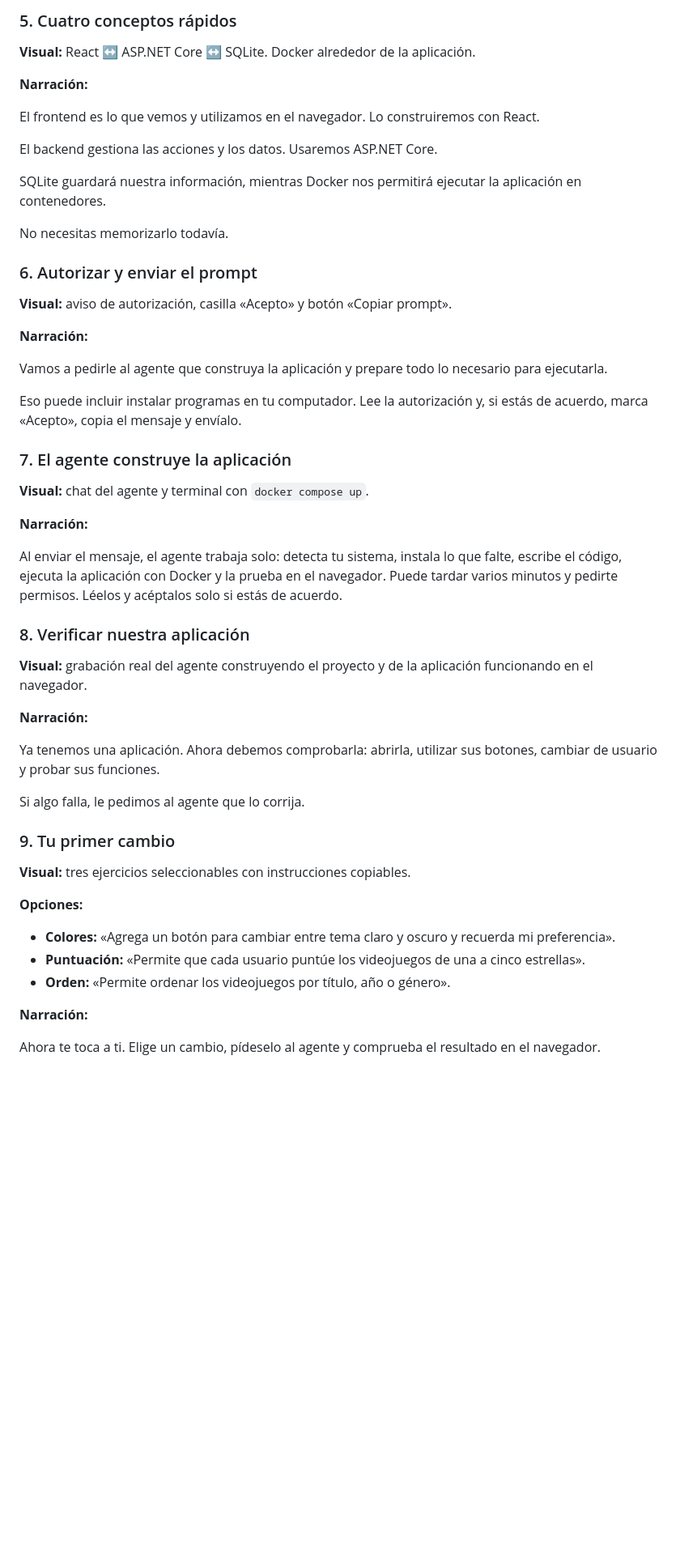
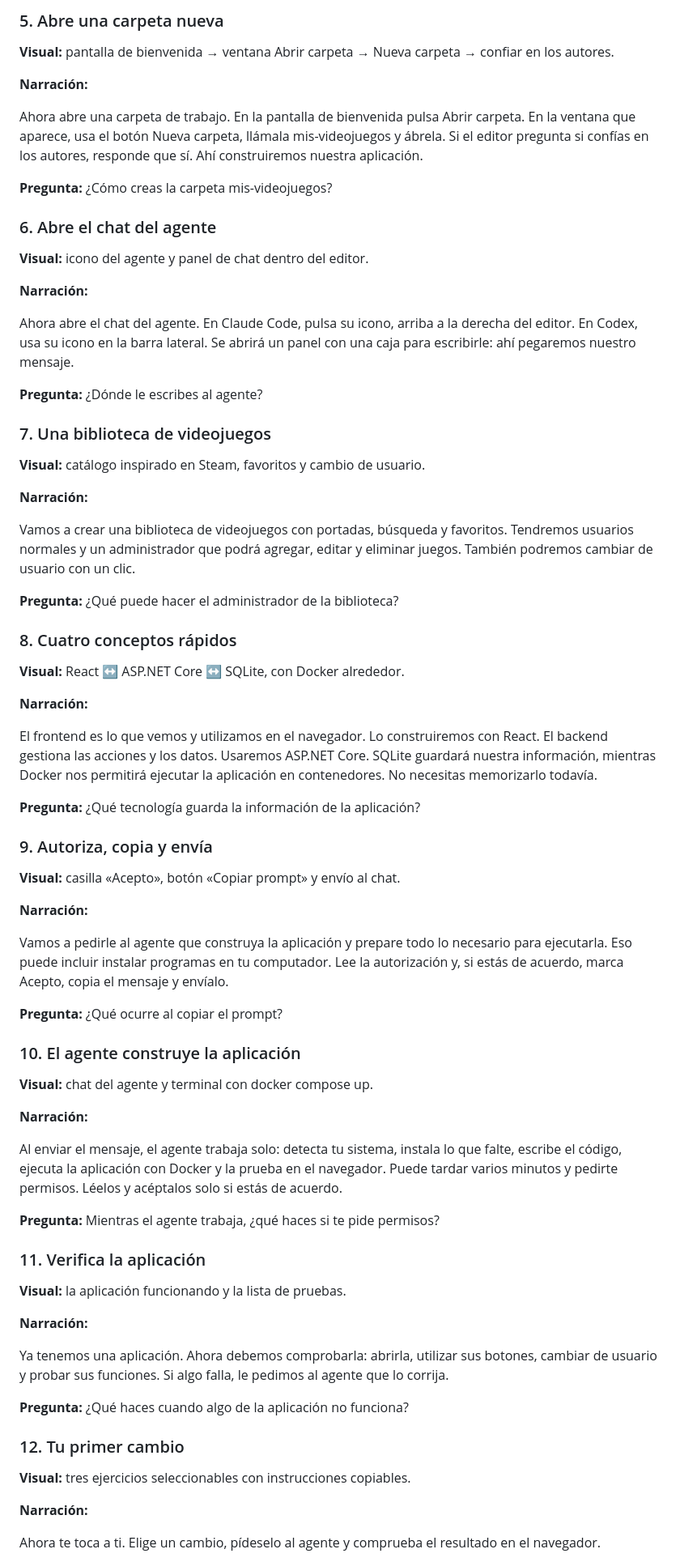
Before and after one commit to TheScienceOfCode/Programar-con-IA, a Markdown page: lessons/session-1/INDEX.md, the part around one of its changes. Shown at 81% size. GitHub-like rendering; blank space fills up the shorter version.

Commit message:
Lesson 1: one screen per script section, realistic VS Code steps
Co-Authored-By: Claude Sonnet 5.5 <noreply@anthropic.com>

```diff
--- a/lessons/session-1/INDEX.md
+++ b/lessons/session-1/INDEX.md
@@ -79,55 +67,77 @@ Tendremos usuarios normales y un administrador que podrá agregar, editar y elim
 
-### 5. Cuatro conceptos rápidos
+### 5. Abre una carpeta nueva
 
-**Visual:** React ↔ ASP.NET Core ↔ SQLite. Docker alrededor de la aplicación.
+**Visual:** pantalla de bienvenida → ventana Abrir carpeta → Nueva carpeta → confiar en los autores.
 
 **Narración:**
 
-El frontend es lo que vemos y utilizamos en el navegador. Lo construiremos con React.
+Ahora abre una carpeta de trabajo. En la pantalla de bienvenida pulsa Abrir carpeta. En la ventana que aparece, usa el botón Nueva carpeta, llámala mis-videojuegos y ábrela. Si el editor pregunta si confías en los autores, responde que sí. Ahí construiremos nuestra aplicación.
 
-El backend gestiona las acciones y los datos. Usaremos ASP.NET Core.
+**Pregunta:** ¿Cómo creas la carpeta mis-videojuegos?
 
-SQLite guardará nuestra información, mientras Docker nos permitirá ejecutar la aplicación en contenedores.
+### 6. Abre el chat del agente
 
-No necesitas memorizarlo todavía.
-
-### 6. Autorizar y enviar el prompt
-
-**Visual:** aviso de autorización, casilla «Acepto» y botón «Copiar prompt».
+**Visual:** icono del agente y panel de chat dentro del editor.
 
 **Narración:**
 
-Vamos a pedirle al agente que construya la aplicación y prepare todo lo necesario para ejecutarla.
+Ahora abre el chat del agente. En Claude Code, pulsa su icono, arriba a la derecha del editor. En Codex, usa su icono en la barra lateral. Se abrirá un panel con una caja para escribirle: ahí pegaremos nuestro mensaje.
 
-Eso puede incluir instalar programas en tu computador. Lee la autorización y, si estás de acuerdo, marca «Acepto», copia el mensaje y envíalo.
+**Pregunta:** ¿Dónde le escribes al agente?
 
-### 7. El agente construye la aplicación
+### 7. Una biblioteca de videojuegos
 
-**Visual:** chat del agente y terminal con `docker compose up`.
+**Visual:** catálogo inspirado en Steam, favoritos y cambio de usuario.
+
+**Narración:**
+
+Vamos a crear una biblioteca de videojuegos con portadas, búsqueda y favoritos. Tendremos usuarios normales y un administrador que podrá agregar, editar y eliminar juegos. También podremos cambiar de usuario con un clic.
+
+**Pregunta:** ¿Qué puede hacer el administrador de la biblioteca?
+
+### 8. Cuatro conceptos rápidos
+
+**Visual:** React ↔ ASP.NET Core ↔ SQLite, con Docker alrededor.
+
+**Narración:**
+
+El frontend es lo que vemos y utilizamos en el navegador. Lo construiremos con React. El backend gestiona las acciones y los datos. Usaremos ASP.NET Core. SQLite guardará nuestra información, mientras Docker nos permitirá ejecutar la aplicación en contenedores. No necesitas memorizarlo todavía.
+
+**Pregunta:** ¿Qué tecnología guarda la información de la aplicación?
+
+### 9. Autoriza, copia y envía
+
+**Visual:** casilla «Acepto», botón «Copiar prompt» y envío al chat.
+
+**Narración:**
+
+Vamos a pedirle al agente que construya la aplicación y prepare todo lo necesario para ejecutarla. Eso puede incluir instalar programas en tu computador. Lee la autorización y, si estás de acuerdo, marca Acepto, copia el mensaje y envíalo.
+
+**Pregunta:** ¿Qué ocurre al copiar el prompt?
+
+### 10. El agente construye la aplicación
+
+**Visual:** chat del agente y terminal con docker compose up.
 
 **Narración:**
 
 Al enviar el mensaje, el agente trabaja solo: detecta tu sistema, instala lo que falte, escribe el código, ejecuta la aplicación con Docker y la prueba en el navegador. Puede tardar varios minutos y pedirte permisos. Léelos y acéptalos solo si estás de acuerdo.
 
-### 8. Verificar nuestra aplicación
+**Pregunta:** Mientras el agente trabaja, ¿qué haces si te pide permisos?
 
-**Visual:** grabación real del agente construyendo el proyecto y de la aplicación funcionando en el navegador.
+### 11. Verifica la aplicación
+
+**Visual:** la aplicación funcionando y la lista de pruebas.
 
 **Narración:**
 
-Ya tenemos una aplicación. Ahora debemos comprobarla: abrirla, utilizar sus botones, cambiar de usuario y probar sus funciones.
+Ya tenemos una aplicación. Ahora debemos comprobarla: abrirla, utilizar sus botones, cambiar de usuario y probar sus funciones. Si algo falla, le pedimos al agente que lo corrija.
 
-Si algo falla, le pedimos al agente que lo corrija.
+**Pregunta:** ¿Qué haces cuando algo de la aplicación no funciona?
 
-### 9. Tu primer cambio
+### 12. Tu primer cambio
 
 **Visual:** tres ejercicios seleccionables con instrucciones copiables.
-
-**Opciones:**
-
-- **Colores:** «Agrega un botón para cambiar entre tema claro y oscuro y recuerda mi preferencia».
-- **Puntuación:** «Permite que cada usuario puntúe los videojuegos de una a cinco estrellas».
-- **Orden:** «Permite ordenar los videojuegos por título, año o género».
 
 **Narración:**
 
```
Also changed, not shown: other parts of lessons/session-1/INDEX.md (+68 -49 lines).
